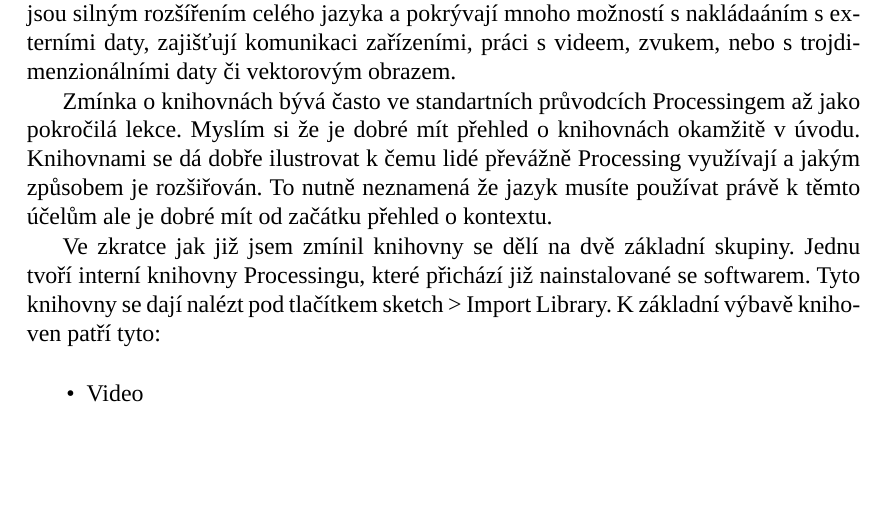
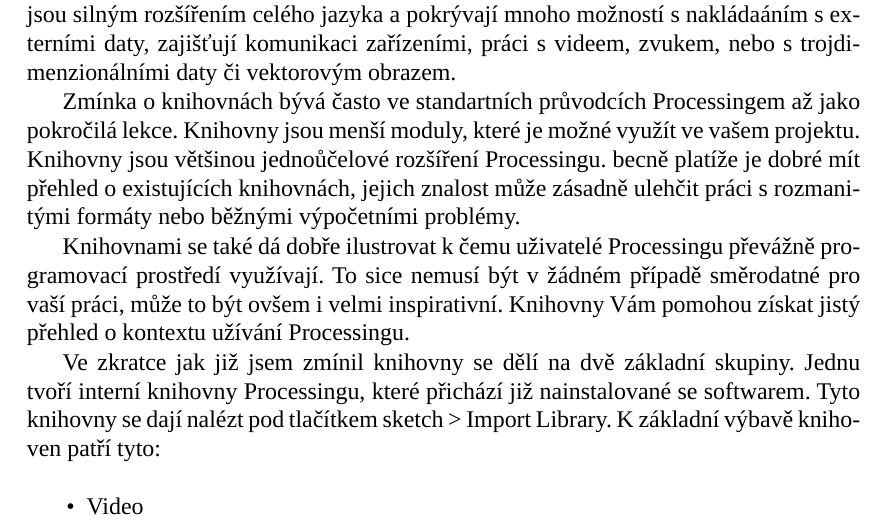
Before and after one commit to K0F/processing_1, a LaTeX thesis (verze2.tex): part of page 41 of 46, cut so that both start at the same text, the shorter picture padded with empty space. Compiled offline with LuaLaTeX; a missing font is replaced by an installed copy or a similar font.

Commit message:
Více o knihovnách

```diff
--- a/verze2.tex
+++ b/verze2.tex
@@ -1061,7 +1061,9 @@
 
 Ve skecthbooku se dále nacházejí\footnote{od verze 1.0} veškeré rozšíření za pomocí takzvaných knihoven neboli libraries. Ty jsou umístěny v adresáři sketchbooku ve složce {\em libraries}. Knihovny jsou silným rozšířením celého jazyka a pokrývají mnoho možností s nakládaáním s externími daty, zajišťují komunikaci zařízeními, práci s videem, zvukem, nebo s trojdimenzionálními daty či vektorovým obrazem.
 
-Zmínka o knihovnách bývá často ve standartních průvodcích Processingem až jako pokročilá lekce. Myslím si že je dobré mít přehled o knihovnách okamžitě v úvodu. Knihovnami se dá dobře ilustrovat k čemu lidé převážně Processing využívají a jakým způsobem je rozšiřován. To nutně neznamená že jazyk musíte používat právě k těmto účelům ale je dobré mít od začátku přehled o kontextu.
+Zmínka o knihovnách bývá často ve standartních průvodcích Processingem až jako pokročilá lekce. Knihovny jsou menší moduly, které je možné využít ve vašem projektu. Knihovny jsou většinou jednoůčelové rozšíření Processingu. becně platíže je dobré mít přehled o existujících knihovnách, jejich znalost může zásadně ulehčit práci s rozmanitými formáty nebo běžnými výpočetními problémy.
+
+Knihovnami se také dá dobře ilustrovat k čemu uživatelé Processingu převážně programovací prostředí využívají. To sice nemusí být v žádném případě směrodatné pro vaší práci, může to být ovšem i velmi inspirativní. Knihovny Vám pomohou získat jistý přehled o kontextu užívání Processingu.
 
 Ve zkratce jak již jsem zmínil knihovny se dělí na dvě základní skupiny. Jednu tvoří interní knihovny Processingu, které přichází již nainstalované se softwarem. Tyto knihovny se dají nalézt pod tlačítkem sketch > Import Library.
 K základní výbavě knihoven patří tyto:
```
